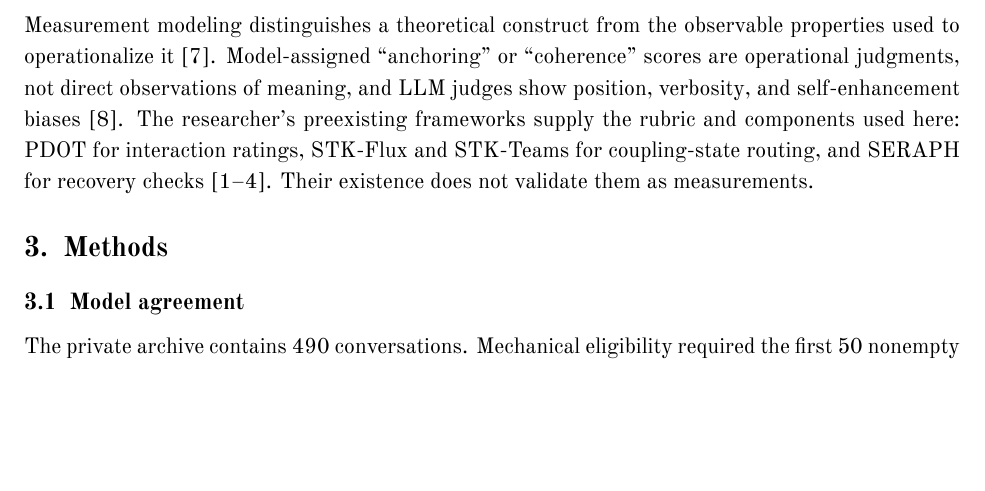
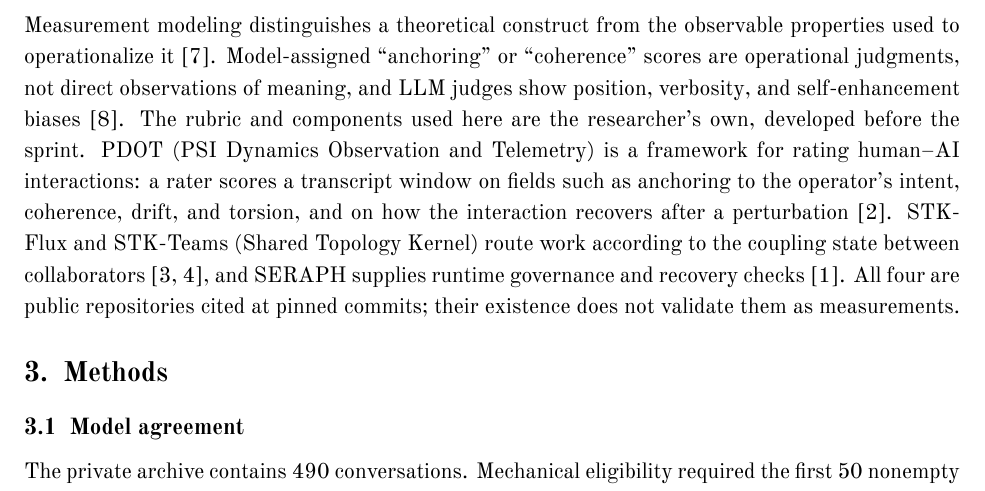
Before and after one commit to Ambercontinuum/ai-epistemics-sprint, a LaTeX paper (paper/source/main.tex): part of page 2 of 15, cut so that both start at the same text, the shorter picture padded with empty space. Compiled offline with XeLaTeX.

Commit message:
Paper: explain what PDOT, STK, and SERAPH are and where they come from (Related Work)
Co-Authored-By: Claude Opus 5.5 <noreply@anthropic.com>

```diff
--- a/paper/source/main.tex
+++ b/paper/source/main.tex
@@ -20,7 +20,7 @@ We ask a narrow question: which of three readily available checks (model agreeme
 \section{Related Work}
 Clark and Brennan describe grounding as the collaborative work needed to establish sufficient mutual understanding for a purpose \citep{clark1991}. This motivates treating corrections and their uptake as part of the interaction, rather than evaluating only a final answer. Hutchins studies cognition distributed across people, representations, and material practices \citep{hutchins1995}, which makes persistent records and team handoffs relevant units of analysis. Neither account implies that agreement is truth.
 
-Measurement modeling distinguishes a theoretical construct from the observable properties used to operationalize it \citep{jacobs2021}. Model-assigned ``anchoring'' or ``coherence'' scores are operational judgments, not direct observations of meaning, and LLM judges show position, verbosity, and self-enhancement biases \citep{zheng2023}. The researcher's preexisting frameworks supply the rubric and components used here: PDOT for interaction ratings, STK-Flux and STK-Teams for coupling-state routing, and SERAPH for recovery checks \citep{pdot,stkflux,stkteams,seraph}. Their existence does not validate them as measurements.
+Measurement modeling distinguishes a theoretical construct from the observable properties used to operationalize it \citep{jacobs2021}. Model-assigned ``anchoring'' or ``coherence'' scores are operational judgments, not direct observations of meaning, and LLM judges show position, verbosity, and self-enhancement biases \citep{zheng2023}. The rubric and components used here are the researcher's own, developed before the sprint. PDOT (PSI Dynamics Observation and Telemetry) is a framework for rating human--AI interactions: a rater scores a transcript window on fields such as anchoring to the operator's intent, coherence, drift, and torsion, and on how the interaction recovers after a perturbation \citep{pdot}. STK-Flux and STK-Teams (Shared Topology Kernel) route work according to the coupling state between collaborators \citep{stkflux,stkteams}, and SERAPH supplies runtime governance and recovery checks \citep{seraph}. All four are public repositories cited at pinned commits; their existence does not validate them as measurements.
 
 \section{Methods}
 \subsection{Model agreement}
```
Also changed, not shown: paper/preserving-human-intent.pdf, 2 other files.
